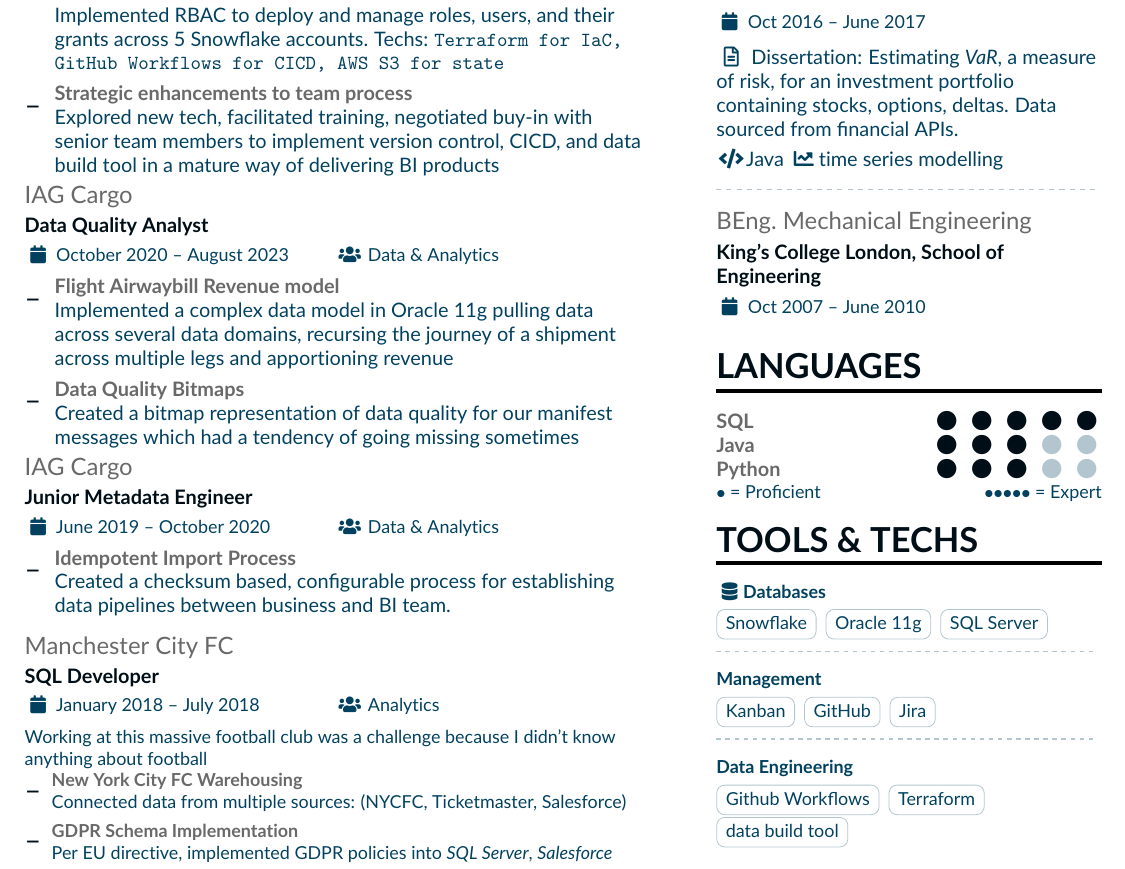
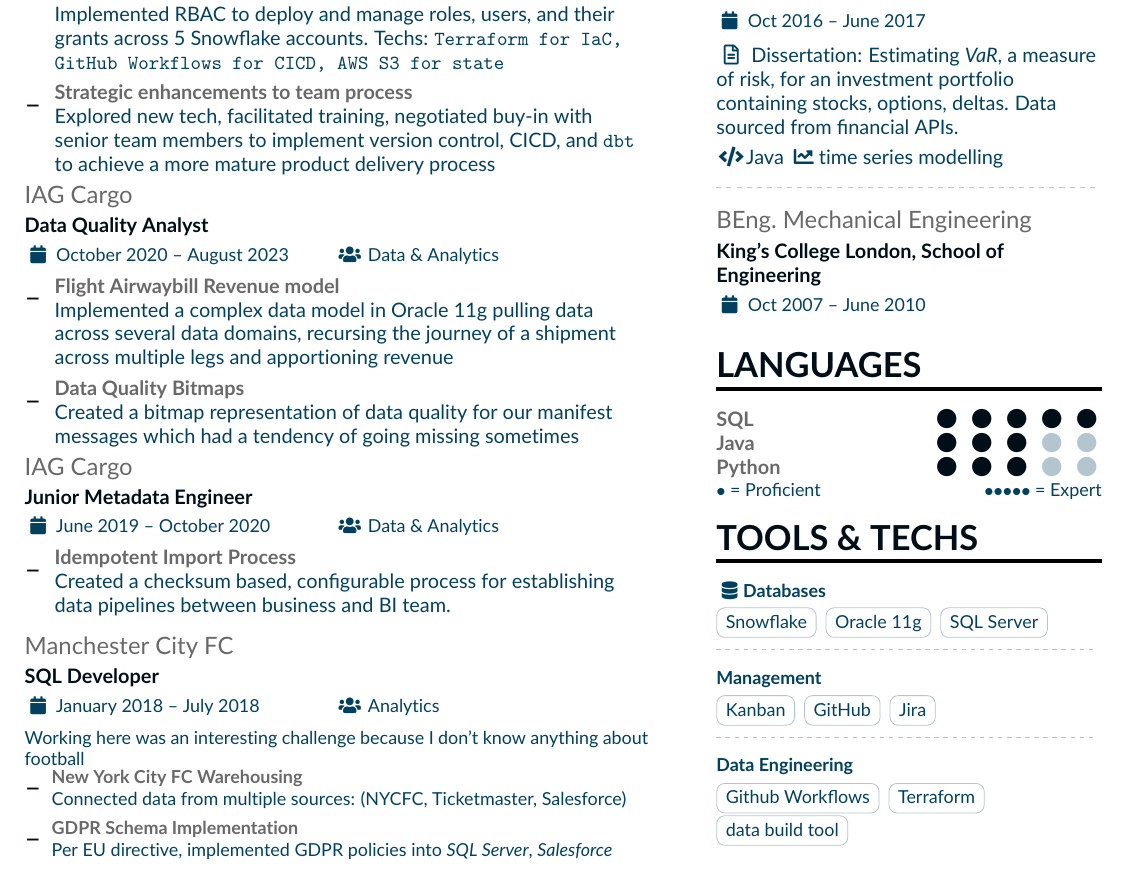
Before and after one commit to Adrian-Ng/cv, a LaTeX CV (cv.tex): part of the page, cut so that both start at the same text. Compiled offline with pdfLaTeX.

Commit message:
Strategic enhancements to team process

```diff
--- a/cv.tex
+++ b/cv.tex
@@ -67,7 +67,7 @@
 
 \cvevent{IAG Cargo}{Data Engineer}{August 2023 -- Present}{Data \& Analytics}
 \cvachievement{--}{Role Based Access Control for Snowflake with Infrastructure as Code}{Implemented RBAC to deploy and manage roles, users, and their grants across 5 Snowflake accounts. Techs: \texttt{Terraform for IaC, GitHub Workflows for CICD, AWS S3 for state}}
-\cvachievement{--}{Strategic enhancements to team process}{Explored new tech, facilitated training, negotiated buy-in with senior team members to implement version control, CICD, and data build tool in a mature way of delivering BI products}
+\cvachievement{--}{Strategic enhancements to team process}{Explored new tech, facilitated training, negotiated buy-in with senior team members to implement version control, CICD, and \texttt{dbt} to achieve a more mature product delivery process}
 
 \cvevent{IAG Cargo}{Data Quality Analyst}{October 2020 -- August 2023}{Data \& Analytics}
 \cvachievement{--}{Flight Airwaybill Revenue model}{Implemented a complex data model in Oracle 11g pulling data across several data domains, recursing the journey of a shipment across multiple legs and apportioning revenue}
@@ -83,7 +83,7 @@
 
 \cvevent{Manchester City FC}{SQL Developer}{January 2018 -- July 2018}{Analytics}
 \small
-Working at this massive football club was a challenge because I didn't know anything about football
+Working here was an interesting challenge because I don't know anything about football
 \cvachievement{--}{New York City FC Warehousing}{\small{Connected data from multiple sources: (NYCFC, Ticketmaster, Salesforce)}}
 \cvachievement{--}{GDPR Schema Implementation}{Per EU directive, implemented GDPR policies into \textit{SQL Server}, \textit{Salesforce}}
 \cvachievement{--}{Tableau Efficiencies and Improved UX}{Utilised \textit{Data Cubes} to shink dataset and move computation upstream}
```
